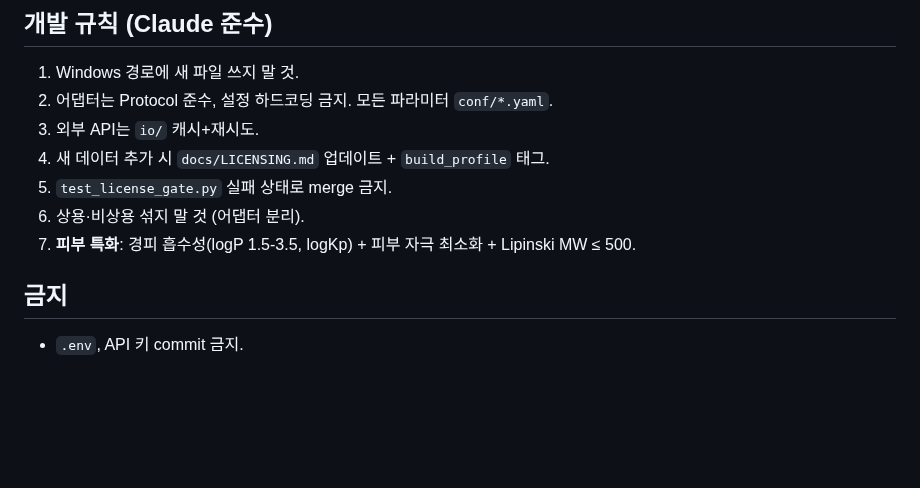
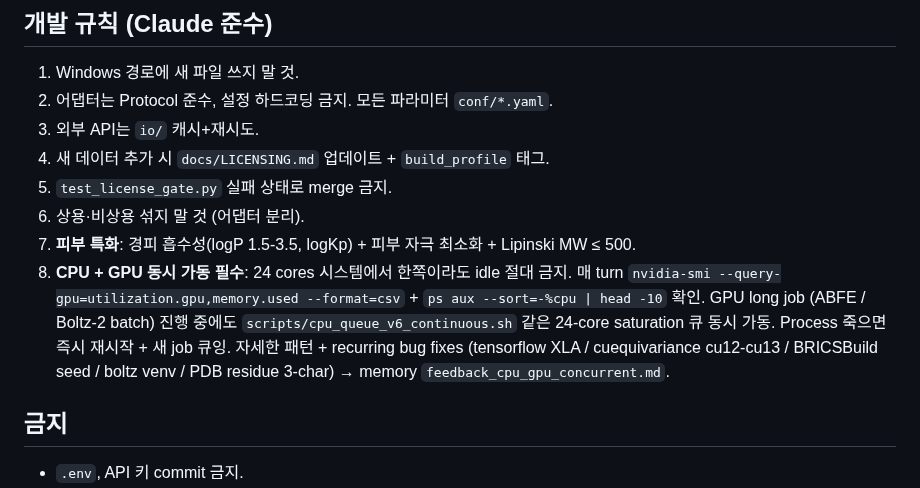
Before and after one commit to crazat/genesis_medicine, a Markdown page: CLAUDE.md, the part around the change. Drawn GitHub-style; blank space fills up the shorter version.

Commit message:
docs: CPU + GPU concurrent saturation rule added to CLAUDE.md
User feedback recurring 3 turns ('씨피유가 쉬고 있는데', '지피유는 놀고 있는데',
'또 멈춤'). Codified as rule 8 in 개발 규칙:

- 24-core system: idle 절대 금지
- Every turn: nvidia-smi + ps aux check
- GPU long job + CPU 24-core saturation queue 동시
- Process death → 즉시 재시작
- Bug fixes catalog: tensorflow XLA, cuequivariance cu12/cu13, BRICSBuild
  seed kwarg, boltz venv nohup, PDB residue 3-char truncation, MD prefilter
  setPeriodicBoxVectors

Detailed patterns in memory feedback_cpu_gpu_concurrent.md.

Co-Authored-By: Claude Opus 4.7 (1M context) <noreply@anthropic.com>

```diff
--- a/CLAUDE.md
+++ b/CLAUDE.md
@@ -327,6 +327,7 @@ python -m genesis_medicine.cli run disease=scar_regeneration build_profile=resea
 5. `test_license_gate.py` 실패 상태로 merge 금지.
 6. 상용·비상용 섞지 말 것 (어댑터 분리).
 7. **피부 특화**: 경피 흡수성(logP 1.5-3.5, logKp) + 피부 자극 최소화 + Lipinski MW ≤ 500.
+8. **CPU + GPU 동시 가동 필수**: 24 cores 시스템에서 한쪽이라도 idle 절대 금지. 매 turn `nvidia-smi --query-gpu=utilization.gpu,memory.used --format=csv` + `ps aux --sort=-%cpu | head -10` 확인. GPU long job (ABFE / Boltz-2 batch) 진행 중에도 `scripts/cpu_queue_v6_continuous.sh` 같은 24-core saturation 큐 동시 가동. Process 죽으면 즉시 재시작 + 새 job 큐잉. 자세한 패턴 + recurring bug fixes (tensorflow XLA / cuequivariance cu12-cu13 / BRICSBuild seed / boltz venv / PDB residue 3-char) → memory `feedback_cpu_gpu_concurrent.md`.
 
 ## 금지
 - `.env`, API 키 commit 금지.
```
